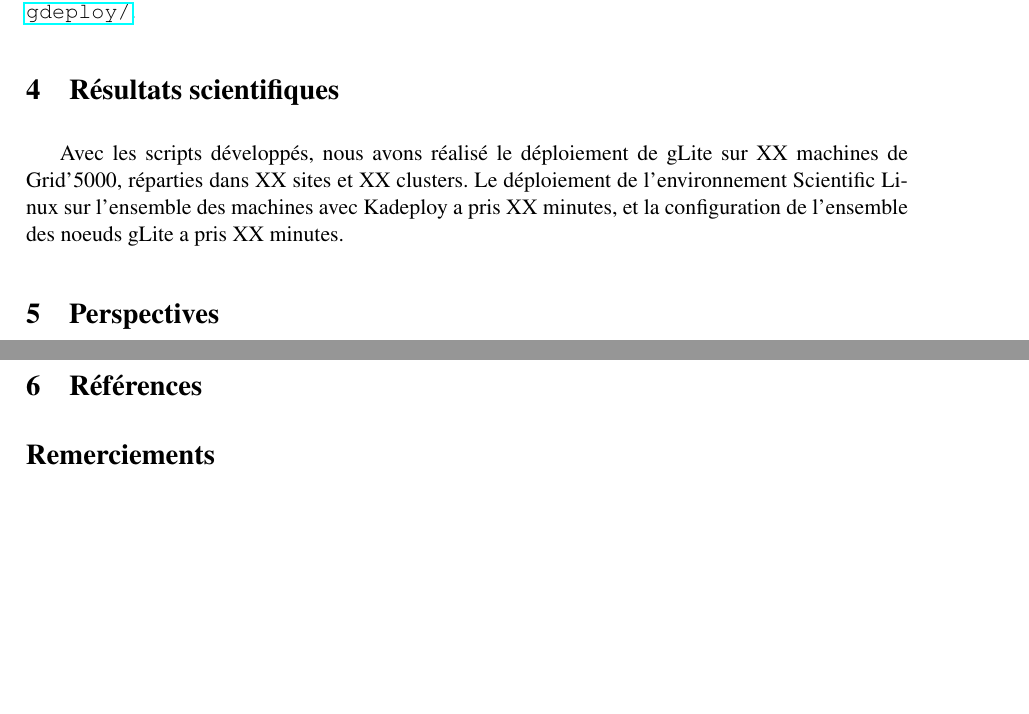
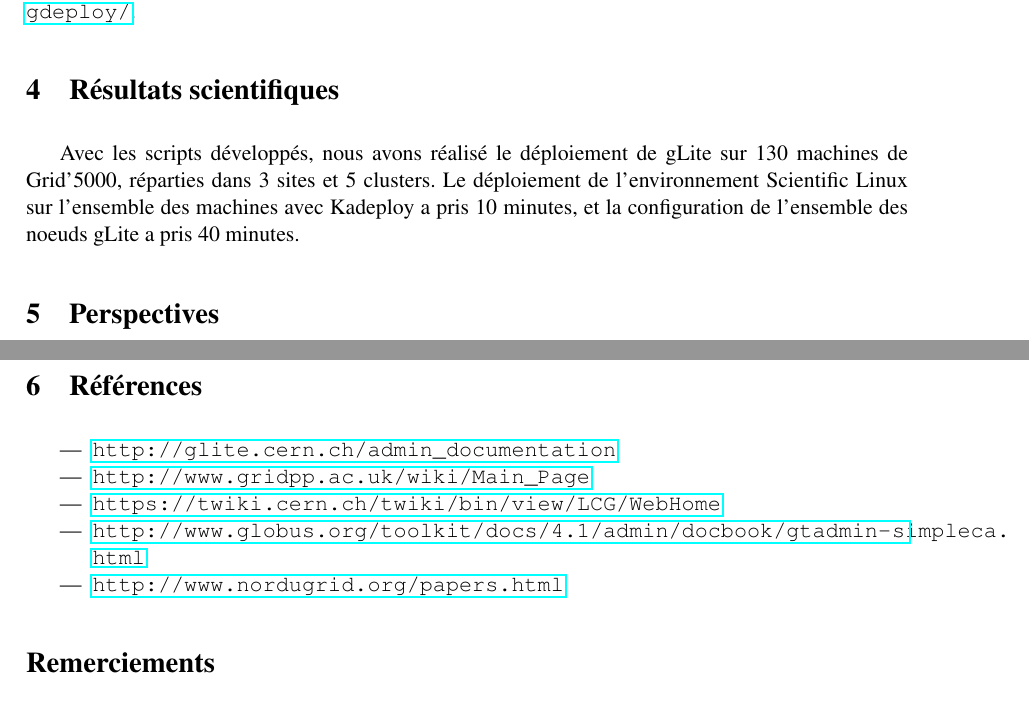
Before and after one commit to sbadia/gdeploy, a LaTeX document (francegrilles/glite5k.tex): two parts of pages 3 and 4 of 4, joined at a grey line, cut so that both start at the same text, the shorter picture padded with empty space. Compiled offline with pdfLaTeX.

Commit message:
Add XX, and biblio draft

```diff
--- a/francegrilles/glite5k.tex
+++ b/francegrilles/glite5k.tex
@@ -146,10 +146,10 @@ Les scripts utilisés sont disponibles et documentés sur \url{https://github.co
 \section{Résultats scientifiques}
 %\todo{Résultats scientifiques : Environ une demi-page à trois quarts de page}
 
-Avec les scripts développés, nous avons réalisé le déploiement de gLite sur XX
-machines de Grid'5000, réparties dans XX sites et XX clusters. Le déploiement
+Avec les scripts développés, nous avons réalisé le déploiement de gLite sur 130
+machines de Grid'5000, réparties dans 3 sites et 5 clusters. Le déploiement
 de l'environnement Scientific Linux sur l'ensemble des machines avec Kadeploy a
-pris XX minutes, et la configuration de l'ensemble des noeuds gLite a pris XX
+pris 10 minutes, et la configuration de l'ensemble des noeuds gLite a pris 40
 minutes.
 
 \section{Perspectives}
@@ -198,7 +198,13 @@ suivants :
 
 \section{Références}
 %\todo{Références : Environ une demi-page}
-
+\begin{itemize}
+\item \url{http://glite.cern.ch/admin_documentation}
+\item \url{http://www.gridpp.ac.uk/wiki/Main_Page}
+\item \url{https://twiki.cern.ch/twiki/bin/view/LCG/WebHome}
+\item \url{http://www.globus.org/toolkit/docs/4.1/admin/docbook/gtadmin-simpleca.html}
+\item \url{http://www.nordugrid.org/papers.html}
+\end{itemize}
 
 
 \section*{Remerciements}
```
